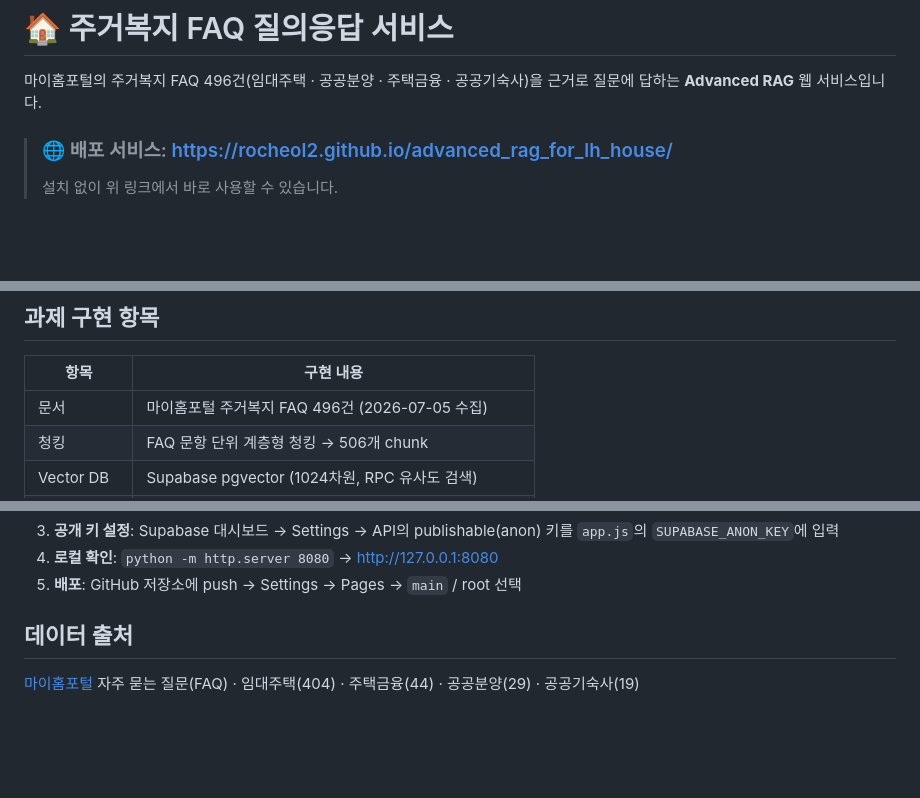
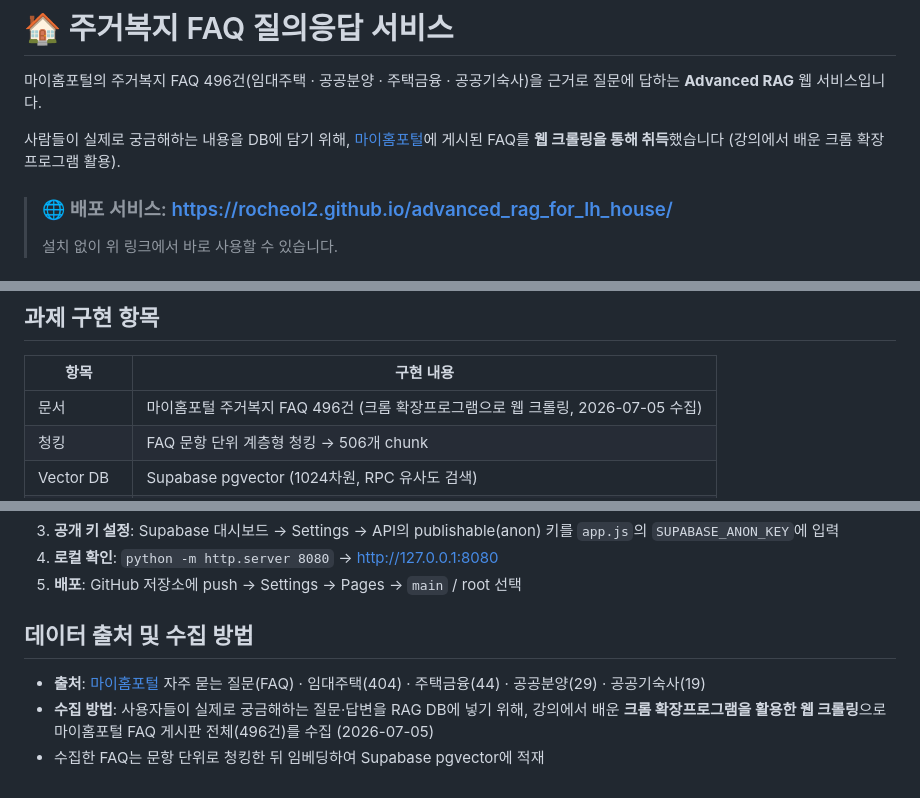
Before and after one commit to rocheol2/advanced_rag_for_lh_house, a Markdown page: README.md, 3 parts joined by grey strips. GitHub-like rendering; folded sections open; blank space fills up the shorter version.

Commit message:
README: 데이터 수집 방법(크롬 확장프로그램 웹 크롤링) 명시
Co-Authored-By: Claude Fable 5 <noreply@anthropic.com>

```diff
--- a/README.md
+++ b/README.md
@@ -2,6 +2,9 @@
 
 마이홈포털의 주거복지 FAQ 496건(임대주택 · 공공분양 · 주택금융 · 공공기숙사)을 근거로
 질문에 답하는 **Advanced RAG** 웹 서비스입니다.
+
+사람들이 실제로 궁금해하는 내용을 DB에 담기 위해, [마이홈포털](https://www.myhome.go.kr)에 게시된
+FAQ를 **웹 크롤링을 통해 취득**했습니다 (강의에서 배운 크롬 확장프로그램 활용).
 
 > ### 🌐 배포 서비스: https://rocheol2.github.io/advanced_rag_for_lh_house/
 >
@@ -23,7 +26,7 @@
 
 | 항목 | 구현 내용 |
 |---|---|
-| 문서 | 마이홈포털 주거복지 FAQ 496건 (2026-07-05 수집) |
+| 문서 | 마이홈포털 주거복지 FAQ 496건 (크롬 확장프로그램으로 웹 크롤링, 2026-07-05 수집) |
 | 청킹 | FAQ 문항 단위 계층형 청킹 → 506개 chunk |
 | Vector DB | Supabase pgvector (1024차원, RPC 유사도 검색) |
 | Embedding | Cohere `embed-multilingual-v3.0` |
@@ -91,6 +94,9 @@ flowchart LR
 
 </details>
 
-## 데이터 출처
+## 데이터 출처 및 수집 방법
 
-[마이홈포털](https://www.myhome.go.kr) 자주 묻는 질문(FAQ) · 임대주택(404) · 주택금융(44) · 공공분양(29) · 공공기숙사(19)
+- **출처**: [마이홈포털](https://www.myhome.go.kr) 자주 묻는 질문(FAQ) · 임대주택(404) · 주택금융(44) · 공공분양(29) · 공공기숙사(19)
+- **수집 방법**: 사용자들이 실제로 궁금해하는 질문·답변을 RAG DB에 넣기 위해, 강의에서 배운
+  **크롬 확장프로그램을 활용한 웹 크롤링**으로 마이홈포털 FAQ 게시판 전체(496건)를 수집 (2026-07-05)
+- 수집한 FAQ는 문항 단위로 청킹한 뒤 임베딩하여 Supabase pgvector에 적재
```
